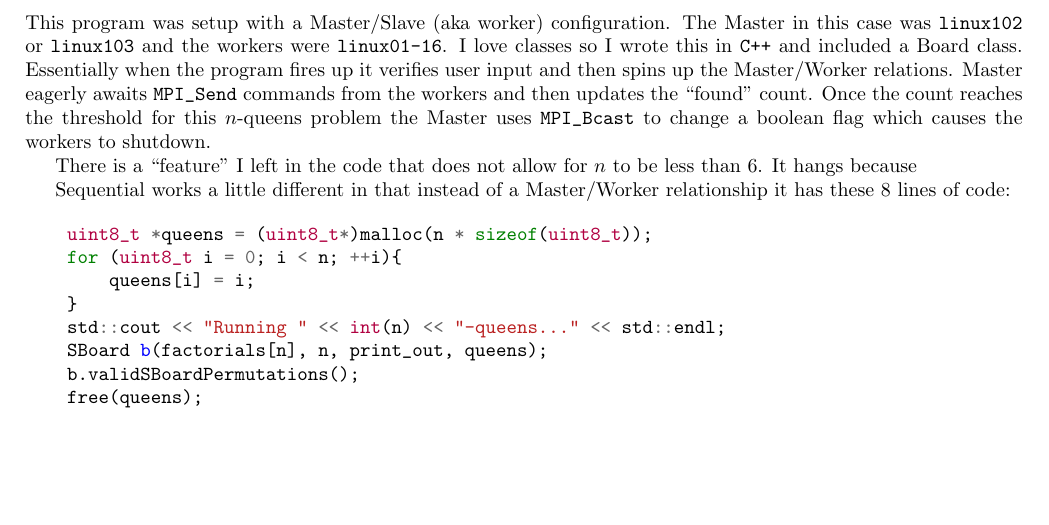
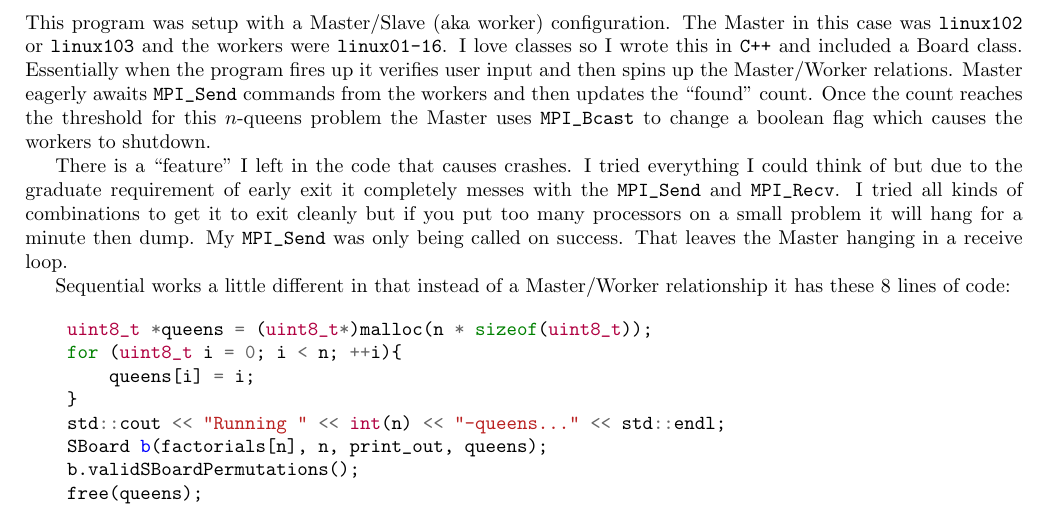
Before and after one commit to k-macmillan/HighPerfComputing, a LaTeX document (final/paper/Final.tex): part of page 5 of 7, cut so that both start at the same text, the shorter picture padded with empty space. Compiled offline with pdfLaTeX.

Commit message:
Last attempt to fix this bug.

```diff
--- a/final/paper/Final.tex
+++ b/final/paper/Final.tex
@@ -197,8 +197,13 @@ input and then spins up the Master/Worker relations. Master eagerly awaits
 Once the count reaches the threshold for this $n$-queens problem the Master uses
 \verb|MPI_Bcast| to change a boolean flag which causes the workers to shutdown.
 
-There is a ``feature'' I left in the code that does not allow for $n$ to be less
-than 6. It hangs because
+There is a ``feature'' I left in the code that causes crashes. I tried
+everything I could think of but due to the graduate requirement of early exit it
+completely messes with the \verb|MPI_Send| and \verb|MPI_Recv|. I tried all
+kinds of combinations to get it to exit cleanly but if you put too many
+processors on a small problem it will hang for a minute then dump. My
+\verb|MPI_Send| was only being called on success. That leaves the Master hanging
+in a receive loop.
 
 Sequential works a little different in that instead of a Master/Worker
 relationship it has these 8 lines of code:
```
Also changed, not shown: 3 other files.
